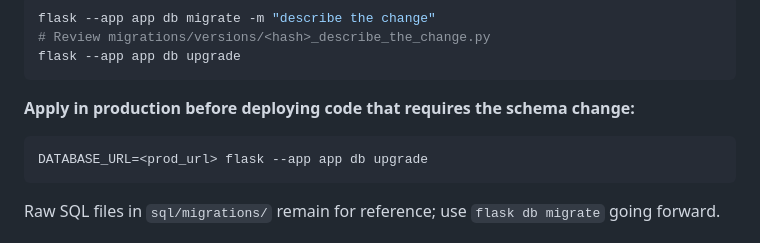
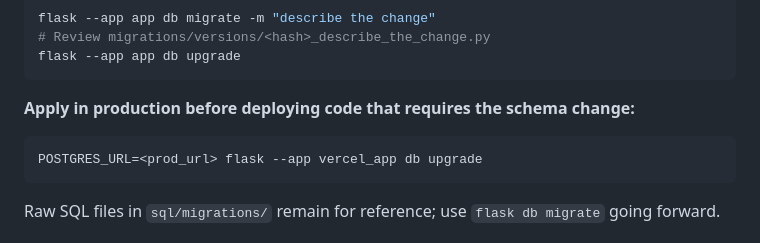
Before and after one commit to rawarne2/sleeper-backend, a Markdown page: README.md, the part around the change. Drawn GitHub-style.

````diff
--- a/README.md
+++ b/README.md
@@ -110,7 +110,7 @@ flask --app app db upgrade
 
 **Apply in production before deploying code that requires the schema change:**
 ```bash
-DATABASE_URL=<prod_url> flask --app app db upgrade
+POSTGRES_URL=<prod_url> flask --app vercel_app db upgrade
 ```
 
 Raw SQL files in `sql/migrations/` remain for reference; use `flask db migrate` going forward.
````
Also changed, not shown: CLAUDE.md (+2 -2 lines).
